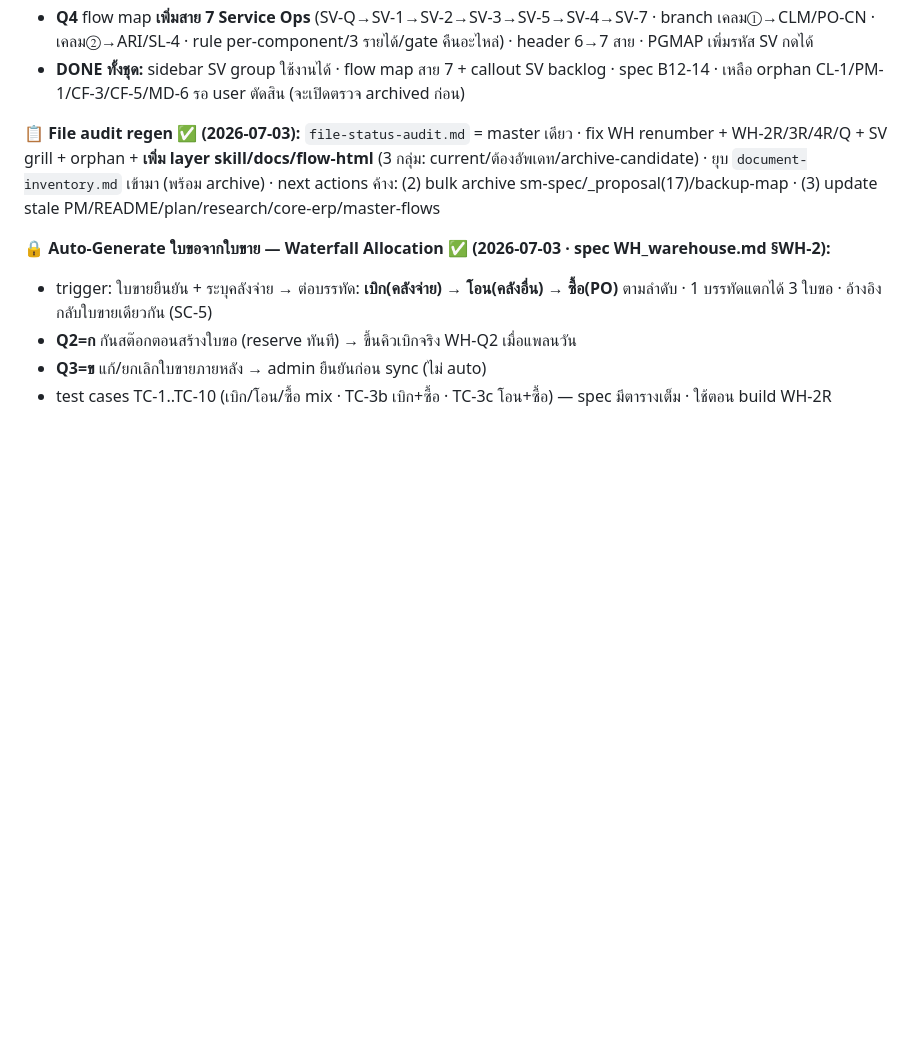
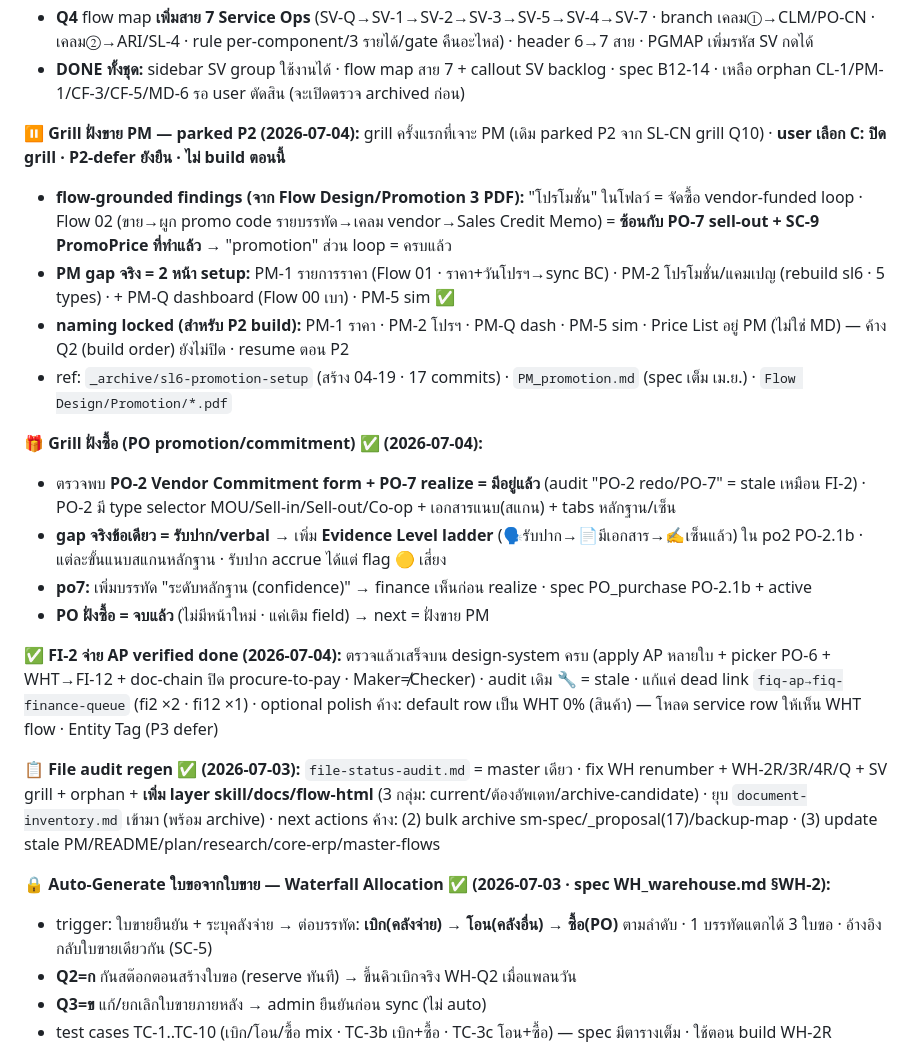
Before and after one commit to ArmPeerapat2/sangwijit-erp-mockup, a Markdown page: .agents/active.md, the part around the change. Rendered like a GitHub page; blank space fills up the shorter version.

Commit message:
docs: audit + active (FI-2/PO-2 verified done · PM grill parked P2)
- file-status-audit: FI-2 🔧→✅ · PO-2 🔧→✅ (audit เดิม stale)
- active: grill PO ฝั่งซื้อ done · grill PM parked P2 (flow-grounded findings · naming locked) · FI-2 verified

Co-Authored-By: Claude Opus 4.8 <noreply@anthropic.com>

```diff
--- a/.agents/active.md
+++ b/.agents/active.md
@@ -46,6 +46,20 @@ project_type: "frontend-mockup (HTML + docs)"
 - **Q3** bc365-only 3 ตัว → **backlog B12-B14 (ข้ามก่อน ต้องทำ):** MA contract · tech-mobile · posted-docs (อีก 5 ตัว board/dispatch/parts-claim/dashboard/setup = ครอบด้วย SV-Q/SV-2/SV-3/EX-1/CF แล้ว)
 - **Q4** flow map **เพิ่มสาย 7 Service Ops** (SV-Q→SV-1→SV-2→SV-3→SV-5→SV-4→SV-7 · branch เคลม①→CLM/PO-CN · เคลม②→ARI/SL-4 · rule per-component/3 รายได้/gate คืนอะไหล่) · header 6→7 สาย · PGMAP เพิ่มรหัส SV กดได้
 - **DONE ทั้งชุด:** sidebar SV group ใช้งานได้ · flow map สาย 7 + callout SV backlog · spec B12-14 · เหลือ orphan CL-1/PM-1/CF-3/CF-5/MD-6 รอ user ตัดสิน (จะเปิดตรวจ archived ก่อน)
+
+**⏸️ Grill ฝั่งขาย PM — parked P2 (2026-07-04):** grill ครั้งแรกที่เจาะ PM (เดิม parked P2 จาก SL-CN grill Q10) · **user เลือก C: ปิด grill · P2-defer ยังยืน · ไม่ build ตอนนี้**
+- **flow-grounded findings (จาก Flow Design/Promotion 3 PDF):** "โปรโมชั่น" ในโฟลว์ = จัดซื้อ vendor-funded loop · Flow 02 (ขาย→ผูก promo code รายบรรทัด→เคลม vendor→Sales Credit Memo) = **ซ้อนกับ PO-7 sell-out + SC-9 PromoPrice ที่ทำแล้ว** → "promotion" ส่วน loop = ครบแล้ว
+- **PM gap จริง = 2 หน้า setup:** PM-1 รายการราคา (Flow 01 · ราคา+วันโปรฯ→sync BC) · PM-2 โปรโมชั่น/แคมเปญ (rebuild sl6 · 5 types) · + PM-Q dashboard (Flow 00 เบา) · PM-5 sim ✅
+- **naming locked (สำหรับ P2 build):** PM-1 ราคา · PM-2 โปรฯ · PM-Q dash · PM-5 sim · Price List อยู่ PM (ไม่ใช่ MD) — ค้าง Q2 (build order) ยังไม่ปิด · resume ตอน P2
+- ref: `_archive/sl6-promotion-setup` (สร้าง 04-19 · 17 commits) · `PM_promotion.md` (spec เต็ม เม.ย.) · `Flow Design/Promotion/*.pdf`
+
+**🎁 Grill ฝั่งซื้อ (PO promotion/commitment) ✅ (2026-07-04):**
+- ตรวจพบ **PO-2 Vendor Commitment form + PO-7 realize = มีอยู่แล้ว** (audit "PO-2 redo/PO-7" = stale เหมือน FI-2) · PO-2 มี type selector MOU/Sell-in/Sell-out/Co-op + เอกสารแนบ(สแกน) + tabs หลักฐาน/เซ็น
+- **gap จริงข้อเดียว = รับปาก/verbal** → เพิ่ม **Evidence Level ladder** (🗣️รับปาก→📄มีเอกสาร→✍️เซ็นแล้ว) ใน po2 PO-2.1b · แต่ละขั้นแนบสแกนหลักฐาน · รับปาก accrue ได้แต่ flag 🟡 เสี่ยง
+- **po7:** เพิ่มบรรทัด "ระดับหลักฐาน (confidence)" → finance เห็นก่อน realize · spec PO_purchase PO-2.1b + active
+- **PO ฝั่งซื้อ = จบแล้ว** (ไม่มีหน้าใหม่ · แค่เติม field) → next = ฝั่งขาย PM
+
+**✅ FI-2 จ่าย AP verified done (2026-07-04):** ตรวจแล้วเสร็จบน design-system ครบ (apply AP หลายใบ + picker PO-6 + WHT→FI-12 + doc-chain ปิด procure-to-pay · Maker≠Checker) · audit เดิม 🔧 = stale · แก้แค่ dead link `fiq-ap→fiq-finance-queue` (fi2 ×2 · fi12 ×1) · optional polish ค้าง: default row เป็น WHT 0% (สินค้า) — โหลด service row ให้เห็น WHT flow · Entity Tag (P3 defer)
 
 **📋 File audit regen ✅ (2026-07-03):** `file-status-audit.md` = master เดียว · fix WH renumber + WH-2R/3R/4R/Q + SV grill + orphan + **เพิ่ม layer skill/docs/flow-html** (3 กลุ่ม: current/ต้องอัพเดท/archive-candidate) · ยุบ `document-inventory.md` เข้ามา (พร้อม archive) · next actions ค้าง: (2) bulk archive sm-spec/_proposal(17)/backup-map · (3) update stale PM/README/plan/research/core-erp/master-flows
 
```
Also changed, not shown: .agents/file-status-audit.md (+2 -2 lines).
